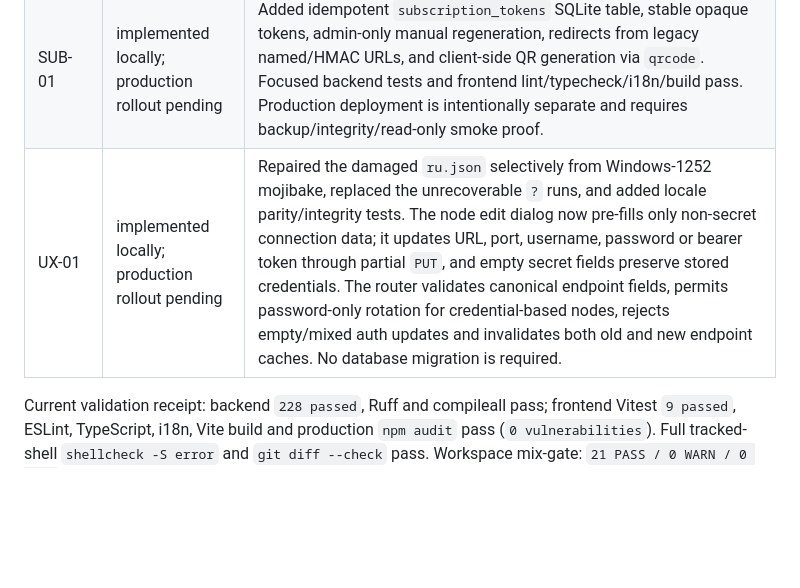
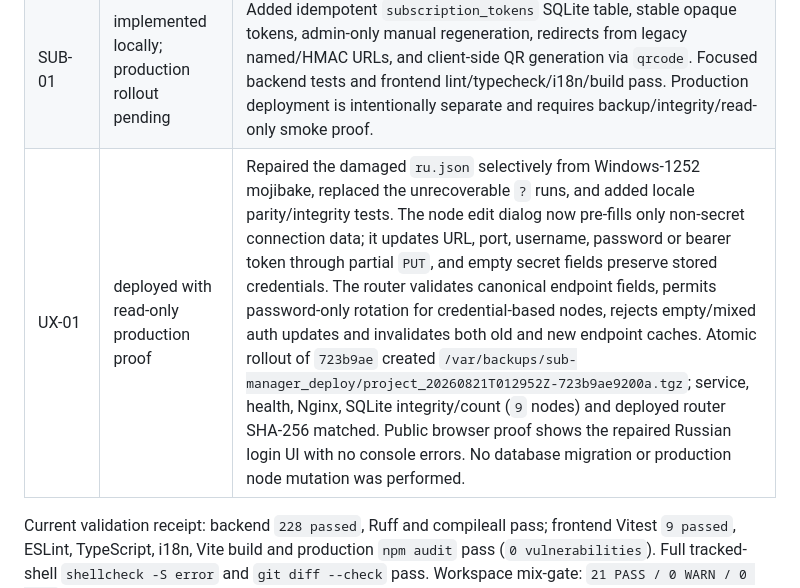
Before and after one commit to Efidripy/multiserversubgen, a Markdown page: docs/REMEDIATION-ROADMAP-2026-08-10.md, the part around the change. Drawn GitHub-style; blank space fills up the shorter version.

Commit message:
docs: record production node editing rollout

```diff
--- a/docs/REMEDIATION-ROADMAP-2026-08-10.md
+++ b/docs/REMEDIATION-ROADMAP-2026-08-10.md
@@ -77,7 +77,7 @@ remains a historical snapshot.
 | PERF-02 | deployed with authenticated production receipt | `docs/PERF-02-PRODUCTION-UI-COLD-PATH-2026-08-17.md` records the production waterfall findings and the deferred-loading, cancellation, role-aware and WebSocket remediation. The 2026-08-17 rollout passed service/Nginx/SQLite backup/integrity gates and authenticated panel checks; PERF-03 closes the residual duplicate header projection and concurrent cold-cache fan-out found by that proof. |
 | PERF-03 | deployed with authenticated production receipt | `docs/PERF-03-FANOUT-CONTROL-2026-08-17.md` records the duplicate-request, realtime-throttle and cache single-flight controls and their post-deploy proof. No schema, migration, DDL or SQLite data operation was made; verified backup, SQLite integrity/count and browser waterfall gates passed. |
 | SUB-01 | implemented locally; production rollout pending | Added idempotent `subscription_tokens` SQLite table, stable opaque tokens, admin-only manual regeneration, redirects from legacy named/HMAC URLs, and client-side QR generation via `qrcode`. Focused backend tests and frontend lint/typecheck/i18n/build pass. Production deployment is intentionally separate and requires backup/integrity/read-only smoke proof. |
-| UX-01 | implemented locally; production rollout pending | Repaired the damaged `ru.json` selectively from Windows-1252 mojibake, replaced the unrecoverable `?` runs, and added locale parity/integrity tests. The node edit dialog now pre-fills only non-secret connection data; it updates URL, port, username, password or bearer token through partial `PUT`, and empty secret fields preserve stored credentials. The router validates canonical endpoint fields, permits password-only rotation for credential-based nodes, rejects empty/mixed auth updates and invalidates both old and new endpoint caches. No database migration is required. |
+| UX-01 | deployed with read-only production proof | Repaired the damaged `ru.json` selectively from Windows-1252 mojibake, replaced the unrecoverable `?` runs, and added locale parity/integrity tests. The node edit dialog now pre-fills only non-secret connection data; it updates URL, port, username, password or bearer token through partial `PUT`, and empty secret fields preserve stored credentials. The router validates canonical endpoint fields, permits password-only rotation for credential-based nodes, rejects empty/mixed auth updates and invalidates both old and new endpoint caches. Atomic rollout of `723b9ae` created `/var/backups/sub-manager_deploy/project_20260821T012952Z-723b9ae9200a.tgz`; service, health, Nginx, SQLite integrity/count (`9` nodes) and deployed router SHA-256 matched. Public browser proof shows the repaired Russian login UI with no console errors. No database migration or production node mutation was performed. |
 
 Current validation receipt: backend `228 passed`, Ruff and compileall pass;
 frontend Vitest `9 passed`, ESLint, TypeScript, i18n, Vite build and production
```
